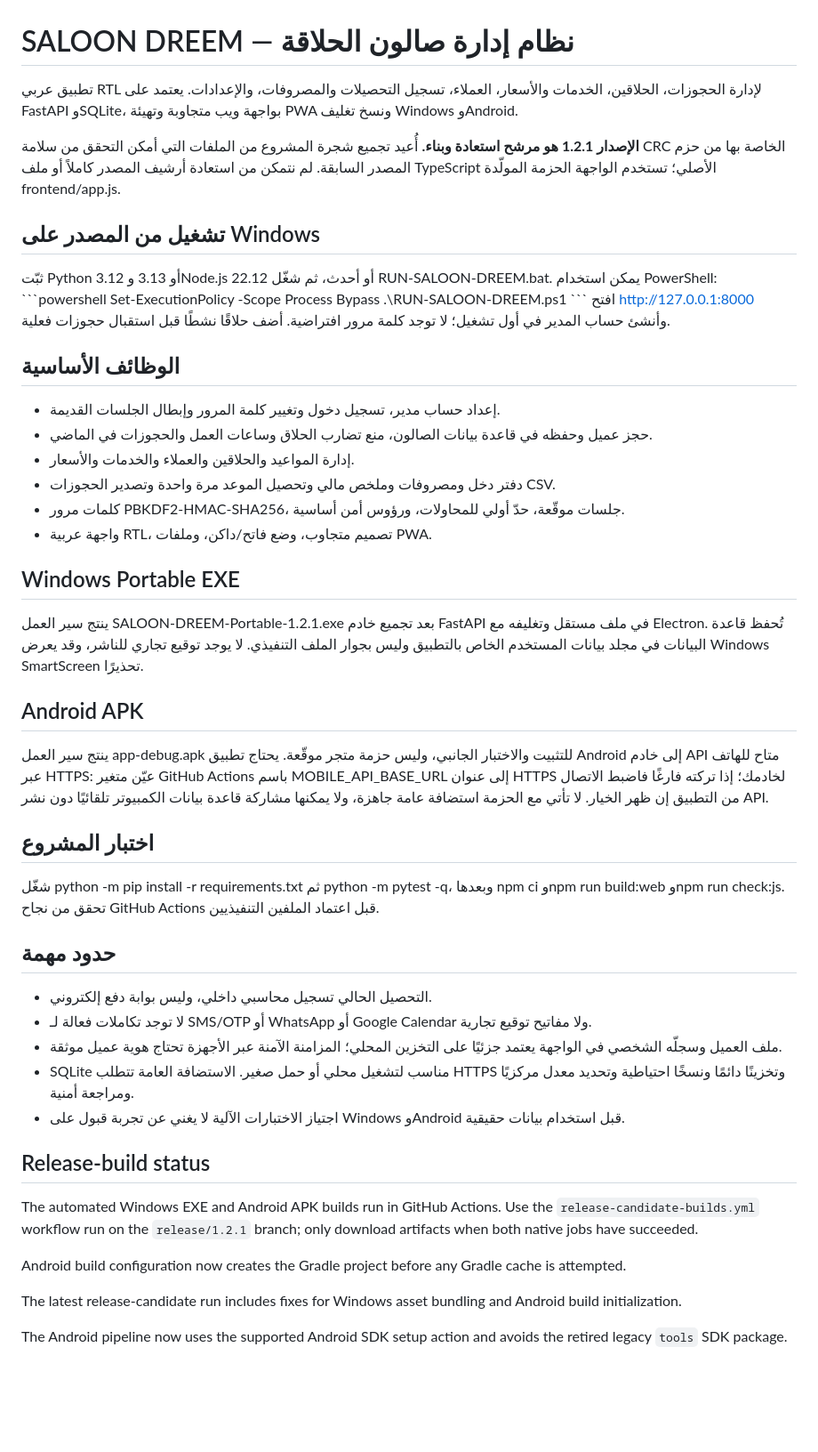
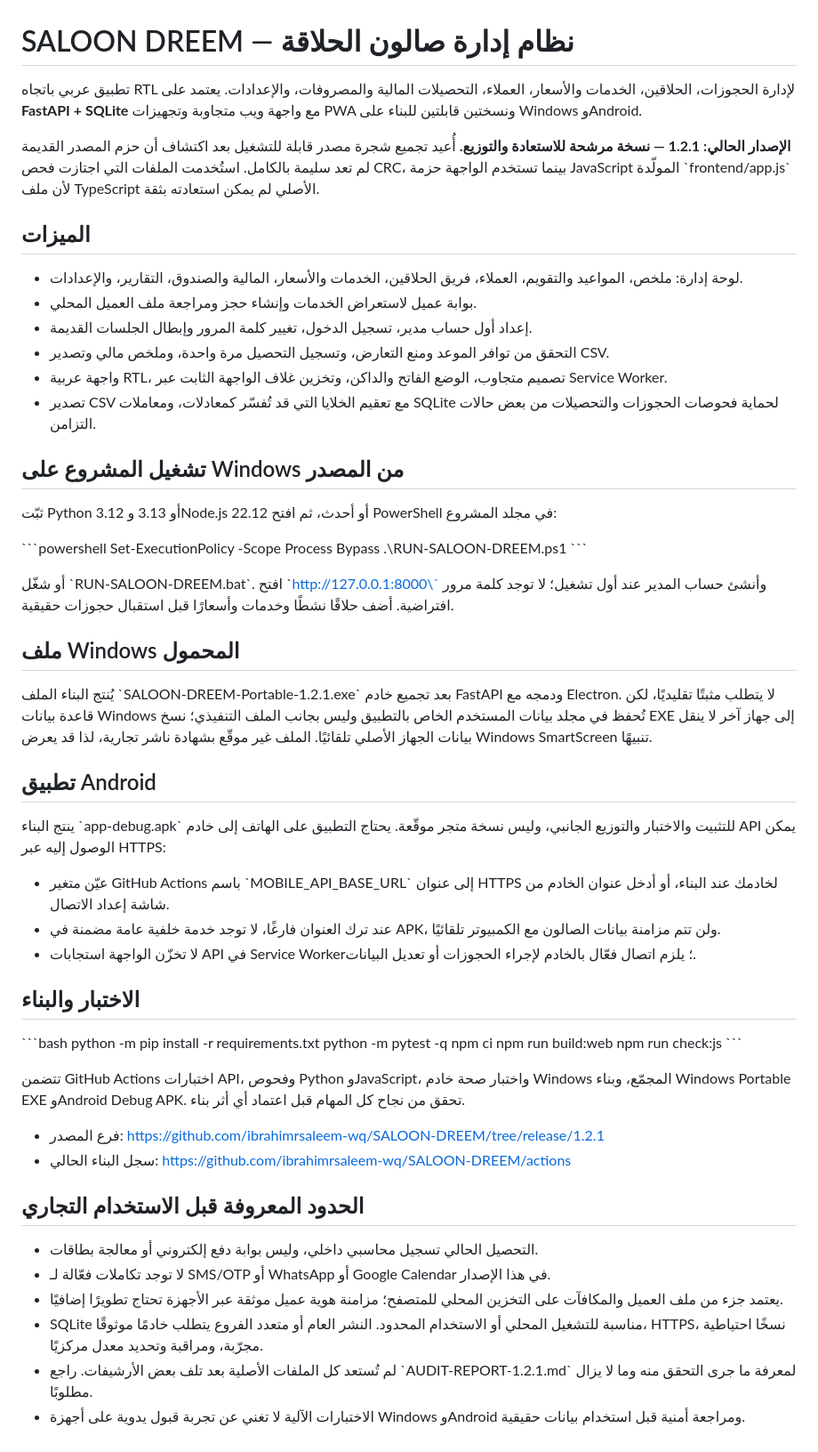
Before and after one commit to ibrahimrsaleem-wq/SALOON-DREEM, a Markdown page: README.md, the part around the change. Shown at 89% size. Rendered like a GitHub page; blank space fills up the shorter version.

Commit message:
docs: clarify deployment requirements and clean up release instructions

```diff
--- a/README.md
+++ b/README.md
@@ -1,48 +1,61 @@
 # SALOON DREEM — نظام إدارة صالون الحلاقة
 
-تطبيق عربي RTL لإدارة الحجوزات، الحلاقين، الخدمات والأسعار، العملاء، تسجيل التحصيلات والمصروفات، والإعدادات. يعتمد على FastAPI وSQLite، بواجهة ويب متجاوبة وتهيئة PWA ونسخ تغليف Windows وAndroid.
+تطبيق عربي باتجاه RTL لإدارة الحجوزات، الحلاقين، الخدمات والأسعار، العملاء، التحصيلات المالية والمصروفات، والإعدادات. يعتمد على **FastAPI + SQLite** مع واجهة ويب متجاوبة وتجهيزات PWA ونسختين قابلتين للبناء على Windows وAndroid.
 
-**الإصدار 1.2.1 هو مرشح استعادة وبناء.** أُعيد تجميع شجرة المشروع من الملفات التي أمكن التحقق من سلامة CRC الخاصة بها من حزم المصدر السابقة. لم نتمكن من استعادة أرشيف المصدر كاملاً أو ملف TypeScript الأصلي؛ تستخدم الواجهة الحزمة المولّدة frontend/app.js.
+**الإصدار الحالي: 1.2.1 — نسخة مرشحة للاستعادة والتوزيع.** أُعيد تجميع شجرة مصدر قابلة للتشغيل بعد اكتشاف أن حزم المصدر القديمة لم تعد سليمة بالكامل. استُخدمت الملفات التي اجتازت فحص CRC، بينما تستخدم الواجهة حزمة JavaScript المولّدة \`frontend/app.js\` لأن ملف TypeScript الأصلي لم يمكن استعادته بثقة.
 
-## تشغيل من المصدر على Windows
-ثبّت Python 3.12 أو 3.13 وNode.js 22.12 أو أحدث، ثم شغّل RUN-SALOON-DREEM.bat. يمكن استخدام PowerShell:
+## الميزات
+
+- لوحة إدارة: ملخص، المواعيد والتقويم، العملاء، فريق الحلاقين، الخدمات والأسعار، المالية والصندوق، التقارير، والإعدادات.
+- بوابة عميل لاستعراض الخدمات وإنشاء حجز ومراجعة ملف العميل المحلي.
+- إعداد أول حساب مدير، تسجيل الدخول، تغيير كلمة المرور وإبطال الجلسات القديمة.
+- التحقق من توافر الموعد ومنع التعارض، وتسجيل التحصيل مرة واحدة، وملخص مالي وتصدير CSV.
+- واجهة عربية RTL، تصميم متجاوب، الوضع الفاتح والداكن، وتخزين غلاف الواجهة الثابت عبر Service Worker.
+- تصدير CSV مع تعقيم الخلايا التي قد تُفسّر كمعادلات، ومعاملات SQLite لحماية فحوصات الحجوزات والتحصيلات من بعض حالات التزامن.
+
+## تشغيل المشروع على Windows من المصدر
+
+ثبّت Python 3.12 أو 3.13 وNode.js 22.12 أو أحدث، ثم افتح PowerShell في مجلد المشروع:
+
 \`\`\`powershell
 Set-ExecutionPolicy -Scope Process Bypass
-.\\RUN-SALOON-DREEM.ps1
+.\RUN-SALOON-DREEM.ps1
 \`\`\`
-افتح http://127.0.0.1:8000 وأنشئ حساب المدير في أول تشغيل؛ لا توجد كلمة مرور افتراضية. أضف حلاقًا نشطًا قبل استقبال حجوزات فعلية.
 
-## الوظائف الأساسية
-- إعداد حساب مدير، تسجيل دخول وتغيير كلمة المرور وإبطال الجلسات القديمة.
-- حجز عميل وحفظه في قاعدة بيانات الصالون، منع تضارب الحلاق وساعات العمل والحجوزات في الماضي.
-- إدارة المواعيد والحلاقين والعملاء والخدمات والأسعار.
-- دفتر دخل ومصروفات وملخص مالي وتحصيل الموعد مرة واحدة وتصدير الحجوزات CSV.
-- كلمات مرور PBKDF2-HMAC-SHA256، جلسات موقّعة، حدّ أولي للمحاولات، ورؤوس أمن أساسية.
-- واجهة عربية RTL، تصميم متجاوب، وضع فاتح/داكن، وملفات PWA.
+أو شغّل \`RUN-SALOON-DREEM.bat\`. افتح \`http://127.0.0.1:8000\` وأنشئ حساب المدير عند أول تشغيل؛ لا توجد كلمة مرور افتراضية. أضف حلاقًا نشطًا وخدمات وأسعارًا قبل استقبال حجوزات حقيقية.
 
-## Windows Portable EXE
-ينتج سير العمل SALOON-DREEM-Portable-1.2.1.exe بعد تجميع خادم FastAPI في ملف مستقل وتغليفه مع Electron. تُحفظ قاعدة البيانات في مجلد بيانات المستخدم الخاص بالتطبيق وليس بجوار الملف التنفيذي. لا يوجد توقيع تجاري للناشر، وقد يعرض Windows SmartScreen تحذيرًا.
+## ملف Windows المحمول
 
-## Android APK
-ينتج سير العمل app-debug.apk للتثبيت والاختبار الجانبي، وليس حزمة متجر موقّعة. يحتاج تطبيق Android إلى خادم API متاح للهاتف عبر HTTPS: عيّن متغير GitHub Actions باسم MOBILE_API_BASE_URL إلى عنوان HTTPS لخادمك؛ إذا تركته فارغًا فاضبط الاتصال من التطبيق إن ظهر الخيار. لا تأتي مع الحزمة استضافة عامة جاهزة، ولا يمكنها مشاركة قاعدة بيانات الكمبيوتر تلقائيًا دون نشر API.
+يُنتج البناء الملف \`SALOON-DREEM-Portable-1.2.1.exe\` بعد تجميع خادم FastAPI ودمجه مع Electron. لا يتطلب مثبتًا تقليديًا، لكن قاعدة بيانات Windows تُحفظ في مجلد بيانات المستخدم الخاص بالتطبيق وليس بجانب الملف التنفيذي؛ نسخ EXE إلى جهاز آخر لا ينقل بيانات الجهاز الأصلي تلقائيًا. الملف غير موقّع بشهادة ناشر تجارية، لذا قد يعرض Windows SmartScreen تنبيهًا.
 
-## اختبار المشروع
-شغّل python -m pip install -r requirements.txt ثم python -m pytest -q، وبعدها npm ci وnpm run build:web وnpm run check:js. تحقق من نجاح GitHub Actions قبل اعتماد الملفين التنفيذيين.
+## تطبيق Android
 
-## حدود مهمة
-- التحصيل الحالي تسجيل محاسبي داخلي، وليس بوابة دفع إلكتروني.
-- لا توجد تكاملات فعالة لـ SMS/OTP أو WhatsApp أو Google Calendar ولا مفاتيح توقيع تجارية.
-- ملف العميل وسجلّه الشخصي في الواجهة يعتمد جزئيًا على التخزين المحلي؛ المزامنة الآمنة عبر الأجهزة تحتاج هوية عميل موثقة.
-- SQLite مناسب لتشغيل محلي أو حمل صغير. الاستضافة العامة تتطلب HTTPS وتخزينًا دائمًا ونسخًا احتياطية وتحديد معدل مركزيًا ومراجعة أمنية.
-- اجتياز الاختبارات الآلية لا يغني عن تجربة قبول على Windows وAndroid قبل استخدام بيانات حقيقية.
+ينتج البناء \`app-debug.apk\` للتثبيت والاختبار والتوزيع الجانبي، وليس نسخة متجر موقّعة. يحتاج التطبيق على الهاتف إلى خادم API يمكن الوصول إليه عبر HTTPS:
 
+- عيّن متغير GitHub Actions باسم \`MOBILE_API_BASE_URL\` إلى عنوان HTTPS لخادمك عند البناء، أو أدخل عنوان الخادم من شاشة إعداد الاتصال.
+- عند ترك العنوان فارغًا، لا توجد خدمة خلفية عامة مضمنة في APK، ولن تتم مزامنة بيانات الصالون مع الكمبيوتر تلقائيًا.
+- لا تخزّن الواجهة استجابات API في Service Worker؛ يلزم اتصال فعّال بالخادم لإجراء الحجوزات أو تعديل البيانات.
 
-## Release-build status
+## الاختبار والبناء
 
-The automated Windows EXE and Android APK builds run in GitHub Actions. Use the `release-candidate-builds.yml` workflow run on the `release/1.2.1` branch; only download artifacts when both native jobs have succeeded.
+\`\`\`bash
+python -m pip install -r requirements.txt
+python -m pytest -q
+npm ci
+npm run build:web
+npm run check:js
+\`\`\`
 
-Android build configuration now creates the Gradle project before any Gradle cache is attempted.
+تتضمن GitHub Actions اختبارات API، وفحوص Python وJavaScript، واختبار صحة خادم Windows المجمّع، وبناء Windows Portable EXE وAndroid Debug APK. تحقق من نجاح كل المهام قبل اعتماد أي أثر بناء.
 
-The latest release-candidate run includes fixes for Windows asset bundling and Android build initialization.
+- فرع المصدر: https://github.com/ibrahimrsaleem-wq/SALOON-DREEM/tree/release/1.2.1
+- سجل البناء الحالي: https://github.com/ibrahimrsaleem-wq/SALOON-DREEM/actions
 
-The Android pipeline now uses the supported Android SDK setup action and avoids the retired legacy `tools` SDK package.
+## الحدود المعروفة قبل الاستخدام التجاري
+
+- التحصيل الحالي تسجيل محاسبي داخلي، وليس بوابة دفع إلكتروني أو معالجة بطاقات.
+- لا توجد تكاملات فعّالة لـ SMS/OTP أو WhatsApp أو Google Calendar في هذا الإصدار.
+- يعتمد جزء من ملف العميل والمكافآت على التخزين المحلي للمتصفح؛ مزامنة هوية عميل موثقة عبر الأجهزة تحتاج تطويرًا إضافيًا.
+- SQLite مناسبة للتشغيل المحلي أو الاستخدام المحدود. النشر العام أو متعدد الفروع يتطلب خادمًا موثوقًا، HTTPS، نسخًا احتياطية مجرّبة، ومراقبة وتحديد معدل مركزيًا.
+- لم تُستعد كل الملفات الأصلية بعد تلف بعض الأرشيفات. راجع \`AUDIT-REPORT-1.2.1.md\` لمعرفة ما جرى التحقق منه وما لا يزال مطلوبًا.
+- الاختبارات الآلية لا تغني عن تجربة قبول يدوية على أجهزة Windows وAndroid ومراجعة أمنية قبل استخدام بيانات حقيقية.
```
